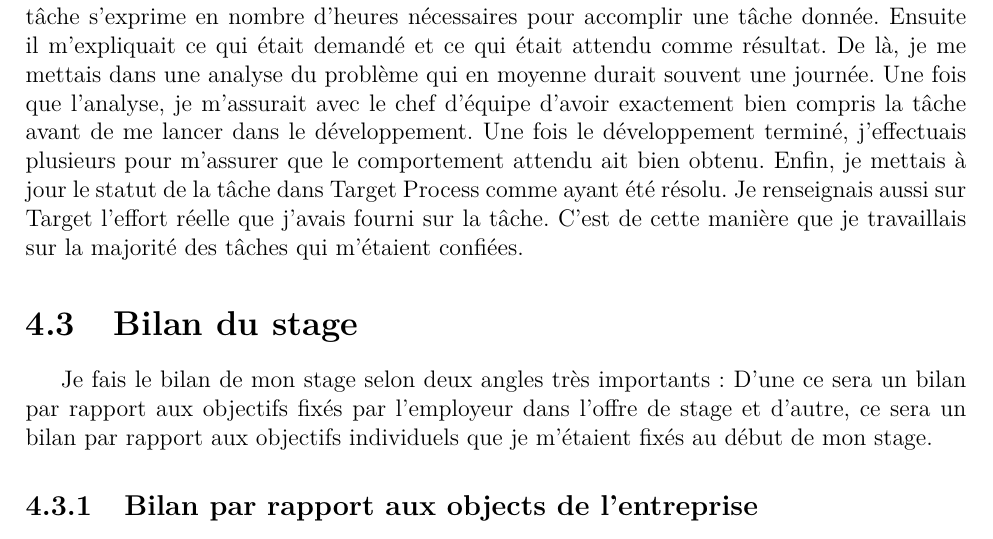
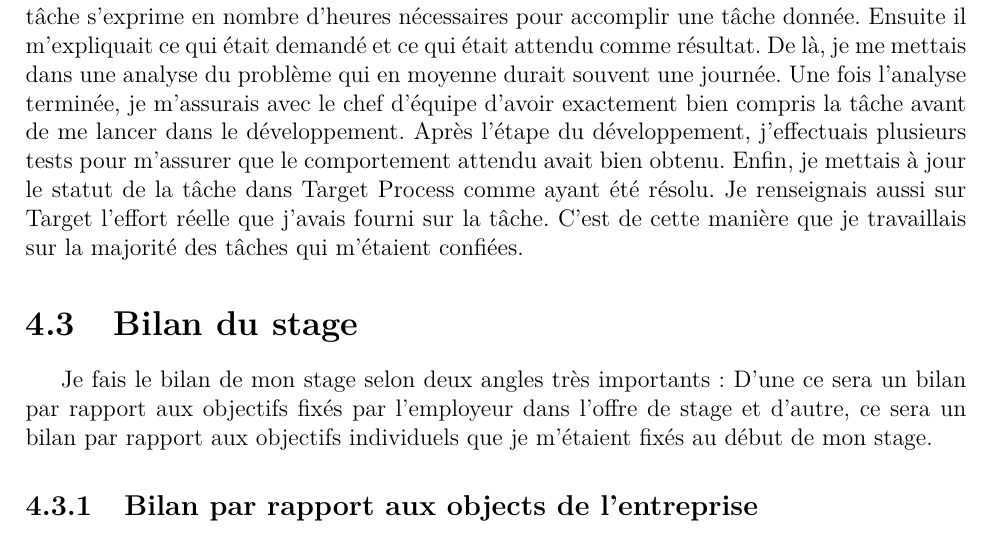
Before and after one commit to didia/rapport-wanted, a LaTeX document (rapport.tex, which reads tex/reflexion_pratique.tex): part of page 12 of 19, cut so that both start at the same text. Compiled offline with pdfLaTeX; the source files are stored in an older character set and shown here as Unicode.

Commit message:
Edited typos in ssection 4.2

```diff
--- a/tex/reflexion_pratique.tex
+++ b/tex/reflexion_pratique.tex
@@ -19,7 +19,7 @@ Une fois tous les tests passés, une mise en production est organisée. Elle rep
 
 \section{Organisation du travail}
 \label{sec:organisation_travail}
-En tant que Stagiaire, les tâches sur lesquelles je travaillais m'étaient attribuées par mon chef d'équipe. Ensemble nous estimions l'effort nécessaire pour chaque tâche. L'effort d'une tâche s'exprime en nombre d'heures nécessaires pour accomplir une tâche donnée. Ensuite il m'expliquait ce qui était demandé et ce qui était attendu comme résultat. De là, je me mettais dans une analyse du problème qui en moyenne durait souvent une journée. Une fois que l'analyse, je m'assurait avec le chef d'équipe d'avoir exactement bien compris la tâche avant de me lancer dans le développement. Une fois le développement terminé, j'effectuais plusieurs pour m'assurer que le comportement attendu ait bien obtenu. Enfin, je mettais à jour le statut de la tâche dans Target Process comme ayant été résolu. Je renseignais aussi sur Target l'effort réelle que j'avais fourni sur la tâche. C'est de cette manière que je travaillais sur la majorité des tâches qui m'étaient confiées.
+En tant que Stagiaire, les tâches sur lesquelles je travaillais m'étaient attribuées par mon chef d'équipe. Ensemble nous estimions l'effort nécessaire pour chaque tâche. L'effort d'une tâche s'exprime en nombre d'heures nécessaires pour accomplir une tâche donnée. Ensuite il m'expliquait ce qui était demandé et ce qui était attendu comme résultat. De là, je me mettais dans une analyse du problème qui en moyenne durait souvent une journée. Une fois l'analyse terminée, je m'assurais avec le chef d'équipe d'avoir exactement bien compris la tâche avant de me lancer dans le développement. Après l'étape du développement, j'effectuais plusieurs tests pour m'assurer que le comportement attendu avait bien obtenu. Enfin, je mettais à jour le statut de la tâche dans Target Process comme ayant été résolu. Je renseignais aussi sur Target l'effort réelle que j'avais fourni sur la tâche. C'est de cette manière que je travaillais sur la majorité des tâches qui m'étaient confiées.
 
 \section{Bilan du stage}
 \label{sec:bilan_stage}
```
